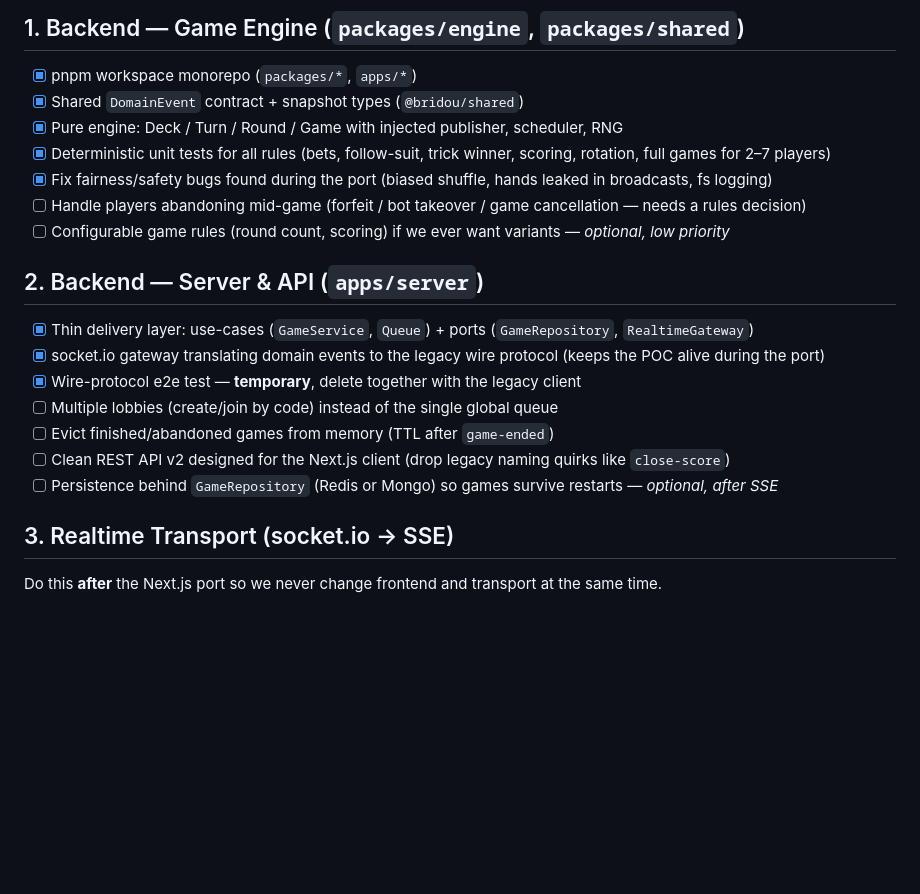
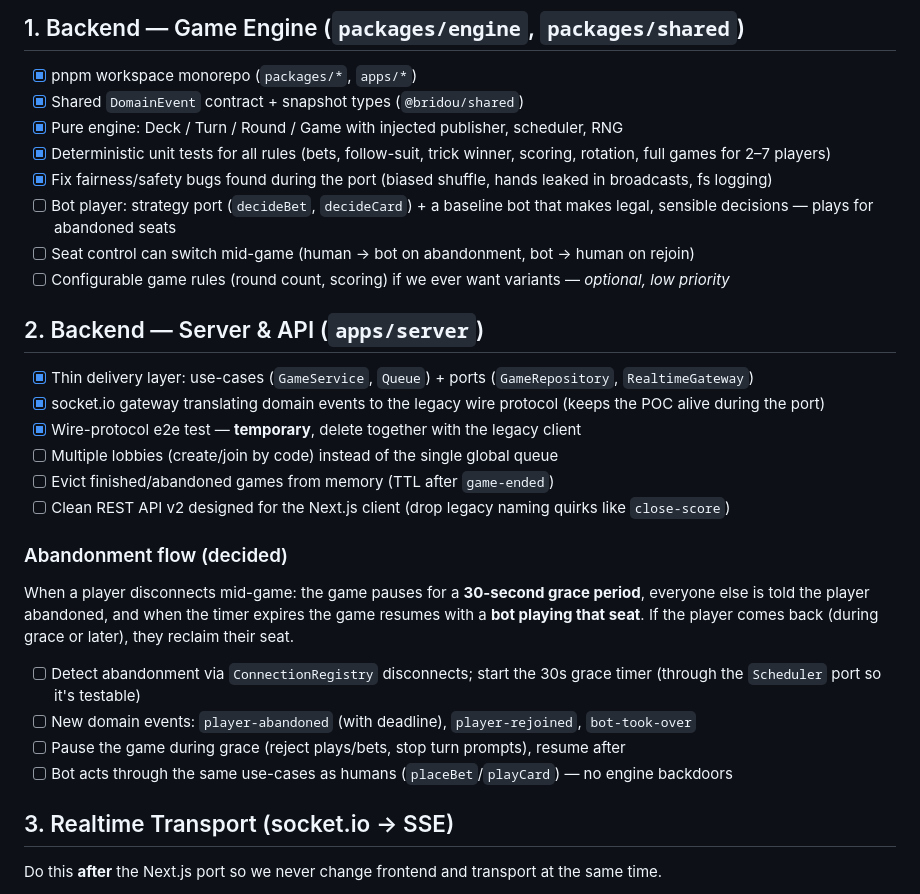
Before and after one commit to pnxbill/bridou-online, a Markdown page: PLAN.md, the part around one of its changes. GitHub-like rendering; blank space fills up the shorter version.

```diff
--- a/PLAN.md
+++ b/PLAN.md
@@ -11,7 +11,8 @@ and every step leaves the game playable.
 - [x] Pure engine: Deck / Turn / Round / Game with injected publisher, scheduler, RNG
 - [x] Deterministic unit tests for all rules (bets, follow-suit, trick winner, scoring, rotation, full games for 2–7 players)
 - [x] Fix fairness/safety bugs found during the port (biased shuffle, hands leaked in broadcasts, fs logging)
-- [ ] Handle players abandoning mid-game (forfeit / bot takeover / game cancellation — needs a rules decision)
+- [ ] Bot player: strategy port (`decideBet`, `decideCard`) + a baseline bot that makes legal, sensible decisions — plays for abandoned seats
+- [ ] Seat control can switch mid-game (human → bot on abandonment, bot → human on rejoin)
 - [ ] Configurable game rules (round count, scoring) if we ever want variants — *optional, low priority*
 
 ## 2. Backend — Server & API (`apps/server`)
@@ -22,7 +23,18 @@ and every step leaves the game playable.
 - [ ] Multiple lobbies (create/join by code) instead of the single global queue
 - [ ] Evict finished/abandoned games from memory (TTL after `game-ended`)
 - [ ] Clean REST API v2 designed for the Next.js client (drop legacy naming quirks like `close-score`)
-- [ ] Persistence behind `GameRepository` (Redis or Mongo) so games survive restarts — *optional, after SSE*
+
+### Abandonment flow (decided)
+
+When a player disconnects mid-game: the game pauses for a **30-second grace period**,
+everyone else is told the player abandoned, and when the timer expires the game resumes
+with a **bot playing that seat**. If the player comes back (during grace or later), they
+reclaim their seat.
+
+- [ ] Detect abandonment via `ConnectionRegistry` disconnects; start the 30s grace timer (through the `Scheduler` port so it's testable)
+- [ ] New domain events: `player-abandoned` (with deadline), `player-rejoined`, `bot-took-over`
+- [ ] Pause the game during grace (reject plays/bets, stop turn prompts), resume after
+- [ ] Bot acts through the same use-cases as humans (`placeBet`/`playCard`) — no engine backdoors
 
 ## 3. Realtime Transport (socket.io → SSE)
 
```
Also changed, not shown: other parts of PLAN.md (+16 -3 lines).
